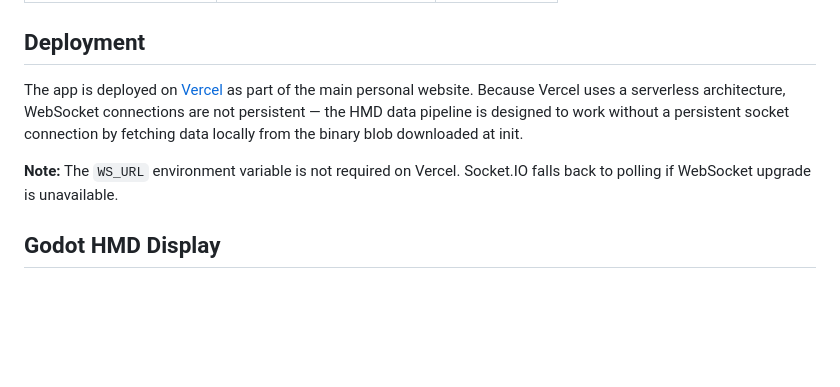
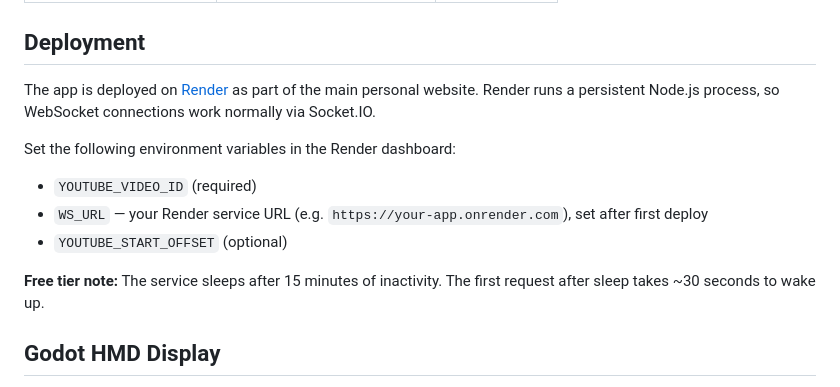
Before and after one commit to Joelmillr/Personal_Website, a Markdown page: flight-display/README.md, the part around the change. Rendered like a GitHub page; blank space fills up the shorter version.

Commit message:
Fix deployment platform in flight-display README: Render not Vercel
Co-Authored-By: Claude Sonnet 4.6 <noreply@anthropic.com>

```diff
--- a/flight-display/README.md
+++ b/flight-display/README.md
@@ -103,9 +103,14 @@ Open `http://localhost:3000/webdisplay`.
 
 ## Deployment
 
-The app is deployed on [Vercel](https://vercel.com) as part of the main personal website. Because Vercel uses a serverless architecture, WebSocket connections are not persistent — the HMD data pipeline is designed to work without a persistent socket connection by fetching data locally from the binary blob downloaded at init.
+The app is deployed on [Render](https://render.com) as part of the main personal website. Render runs a persistent Node.js process, so WebSocket connections work normally via Socket.IO.
 
-**Note:** The `WS_URL` environment variable is not required on Vercel. Socket.IO falls back to polling if WebSocket upgrade is unavailable.
+Set the following environment variables in the Render dashboard:
+- `YOUTUBE_VIDEO_ID` (required)
+- `WS_URL` — your Render service URL (e.g. `https://your-app.onrender.com`), set after first deploy
+- `YOUTUBE_START_OFFSET` (optional)
+
+**Free tier note:** The service sleeps after 15 minutes of inactivity. The first request after sleep takes ~30 seconds to wake up.
 
 ## Godot HMD Display
 
```
